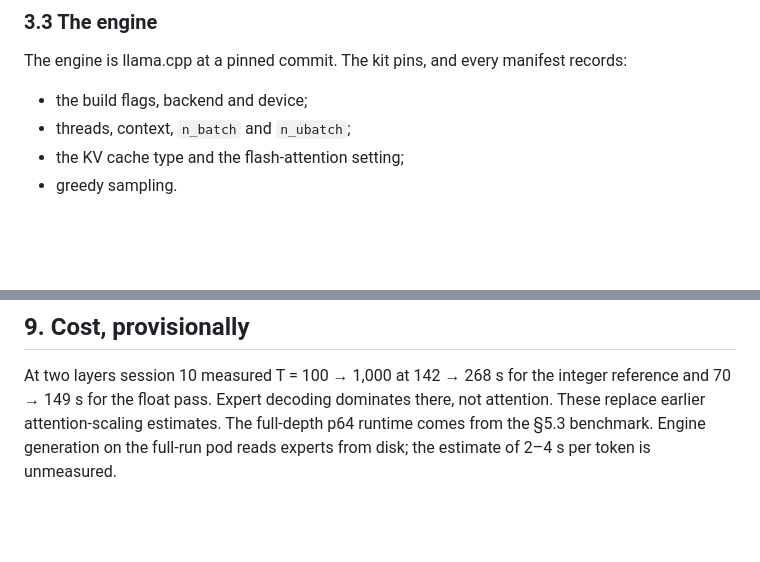
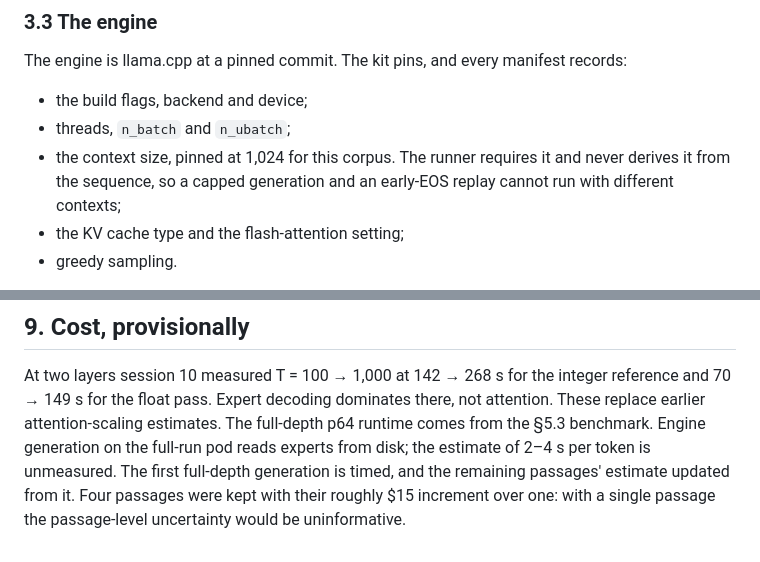
Before and after one commit to JamesPetrie/VerInf, a Markdown page: analysis/k2-fidelity-study-design.md, 2 parts joined by grey strips. GitHub-like rendering; blank space fills up the shorter version.

```diff
--- a/analysis/k2-fidelity-study-design.md
+++ b/analysis/k2-fidelity-study-design.md
@@ -132,7 +132,10 @@ their ordering is what the measurement establishes.
 The engine is llama.cpp at a pinned commit. The kit pins, and every manifest
 records:
 - the build flags, backend and device;
-- threads, context, `n_batch` and `n_ubatch`;
+- threads, `n_batch` and `n_ubatch`;
+- the context size, pinned at 1,024 for this corpus. The runner requires it
+  and never derives it from the sequence, so a capped generation and an
+  early-EOS replay cannot run with different contexts;
 - the KV cache type and the flash-attention setting;
 - greedy sampling.
 
@@ -416,4 +454,7 @@ integer reference and 70 → 149 s for the float pass. Expert decoding
 dominates there, not attention. These replace earlier attention-scaling
 estimates. The full-depth p64 runtime comes from the §5.3 benchmark. Engine
 generation on the full-run pod reads experts from disk; the estimate of 2–4
-s per token is unmeasured.
+s per token is unmeasured. The first full-depth generation is timed, and the
+remaining passages' estimate updated from it. Four passages were kept with
+their roughly $15 increment over one: with a single passage the passage-level
+uncertainty would be uninformative.
```
Also changed, not shown: other parts of analysis/k2-fidelity-study-design.md (+52 -17 lines).
